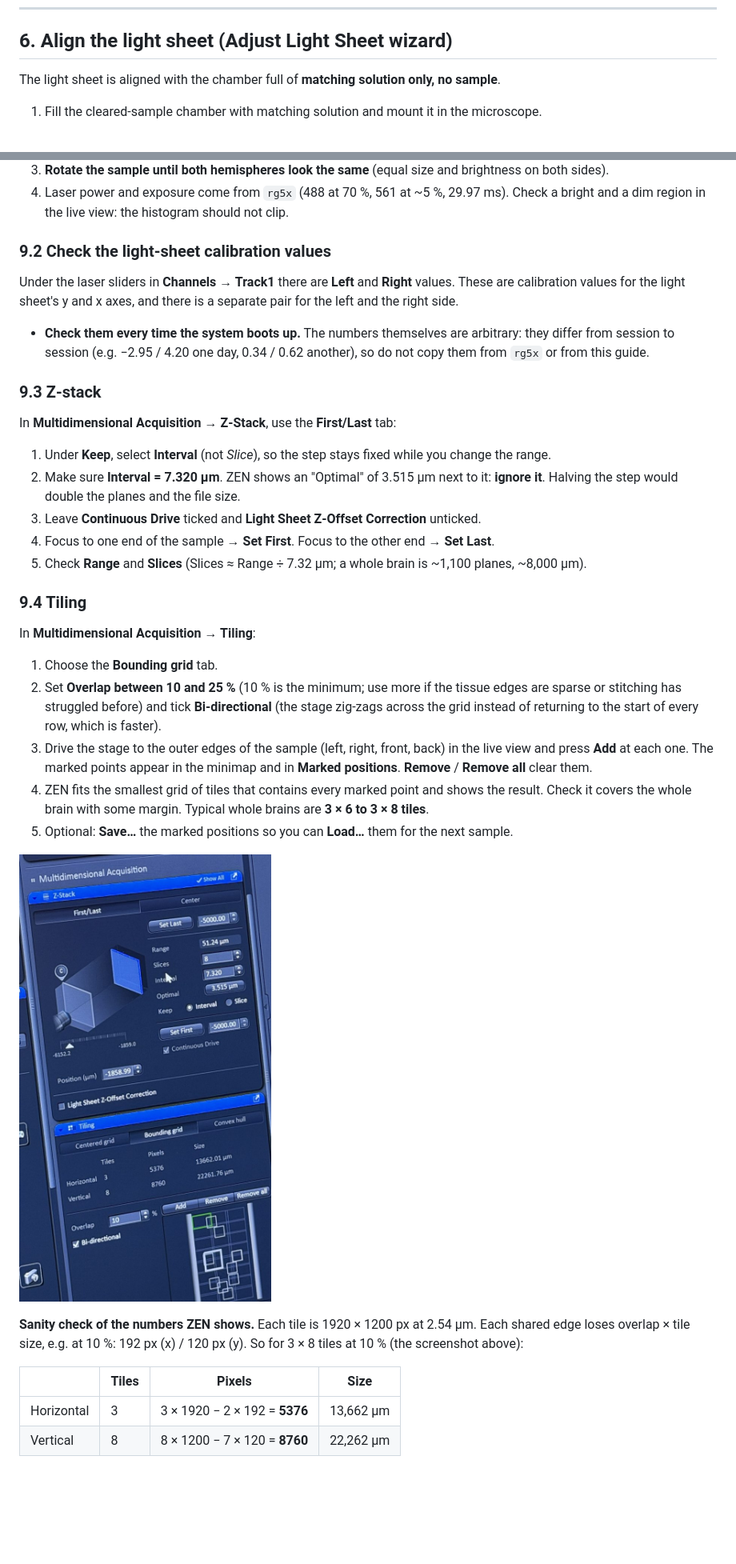
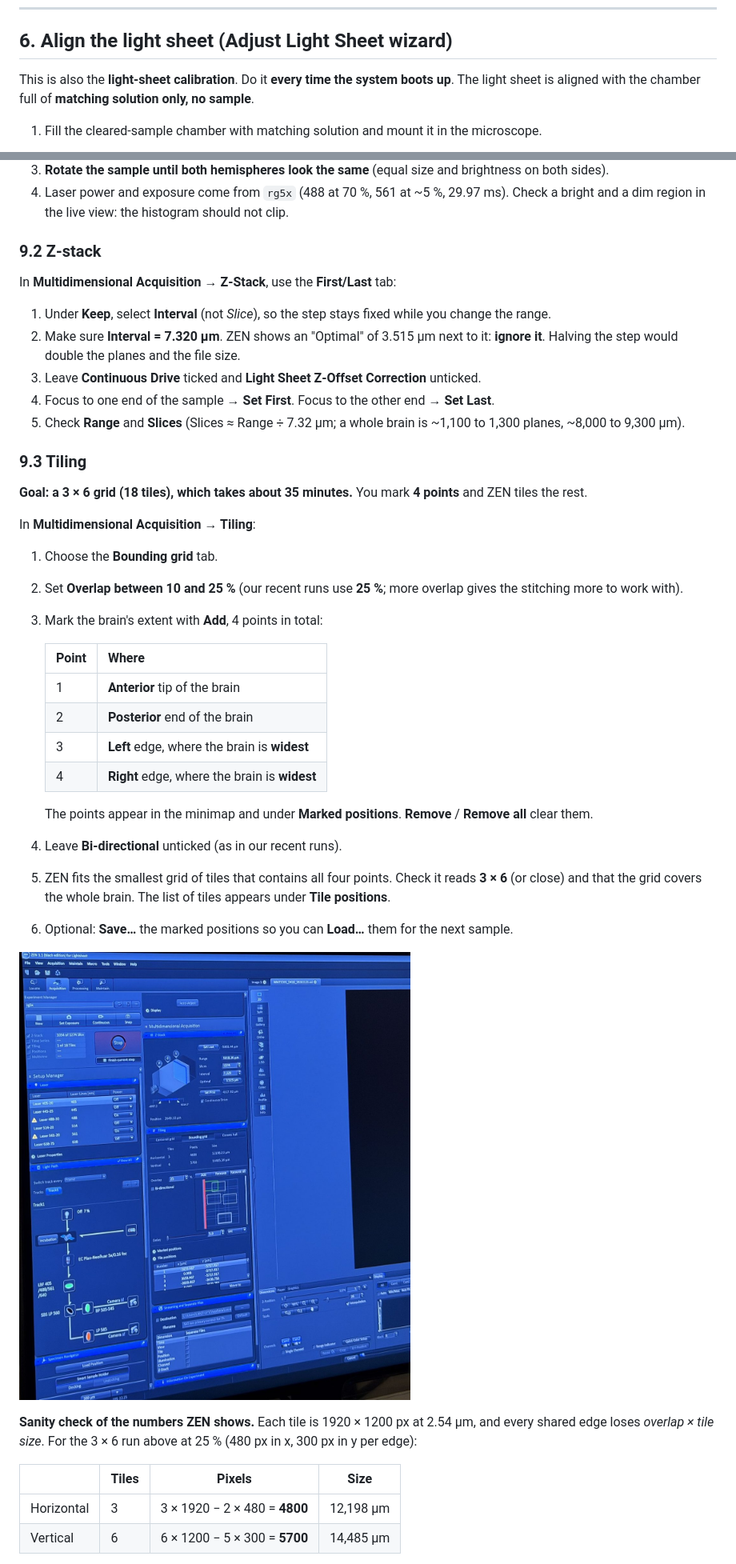
Before and after one commit to HammadFKhan/lightsheet-pipeline, a Markdown page: docs/Acquisition_Guide.md, 2 parts joined by grey strips. Shown at 80% size. Drawn GitHub-style; pictures changed too: docs/images/acquisition/20_rg5x_18_tile_run.jpg (added); blank space fills up the shorter version.

```diff
--- a/docs/Acquisition_Guide.md
+++ b/docs/Acquisition_Guide.md
@@ -138,7 +138,8 @@ Open the **Maintain** tab → **Objectives**.
 
 ## 6. Align the light sheet (Adjust Light Sheet wizard)
 
-The light sheet is aligned with the chamber full of **matching solution only, no sample**.
+This is also the **light-sheet calibration**. Do it **every time the system boots up**. The light sheet is aligned with the
+chamber full of **matching solution only, no sample**.
 
 1. Fill the cleared-sample chamber with matching solution and mount it in the microscope.
 
@@ -212,17 +220,7 @@ The light sheet is aligned with the chamber full of **matching solution only, no
 4. Laser power and exposure come from `rg5x` (488 at 70 %, 561 at ~5 %, 29.97 ms). Check a bright and a dim region in the
    live view: the histogram should not clip.
 
-### 9.2 Check the light-sheet calibration values
-
-Under the laser sliders in **Channels → Track1** there are **Left** and **Right** values. These are calibration values for the
-light sheet's y and x axes, and there is a separate pair for the left and the right side.
-
-- **Check them every time the system boots up.** The numbers themselves are arbitrary: they differ from session to session
-  (e.g. −2.95 / 4.20 one day, 0.34 / 0.62 another), so do not copy them from `rg5x` or from this guide.
-
-<!-- TODO(add): how to check / set these values (which tool or wizard, what "correct" looks like). -->
-
-### 9.3 Z-stack
+### 9.2 Z-stack
 
 In **Multidimensional Acquisition → Z-Stack**, use the **First/Last** tab:
 
@@ -231,29 +229,38 @@ In **Multidimensional Acquisition → Z-Stack**, use the **First/Last** tab:
    double the planes and the file size.
 3. Leave **Continuous Drive** ticked and **Light Sheet Z-Offset Correction** unticked.
 4. Focus to one end of the sample → **Set First**. Focus to the other end → **Set Last**.
-5. Check **Range** and **Slices** (Slices ≈ Range ÷ 7.32 µm; a whole brain is ~1,100 planes, ~8,000 µm).
+5. Check **Range** and **Slices** (Slices ≈ Range ÷ 7.32 µm; a whole brain is ~1,100 to 1,300 planes, ~8,000 to 9,300 µm).
 
-### 9.4 Tiling
+### 9.3 Tiling
+
+**Goal: a 3 × 6 grid (18 tiles), which takes about 35 minutes.** You mark **4 points** and ZEN tiles the rest.
 
 In **Multidimensional Acquisition → Tiling**:
 
 1. Choose the **Bounding grid** tab.
-2. Set **Overlap between 10 and 25 %** (10 % is the minimum; use more if the tissue edges are sparse or stitching has
-   struggled before) and tick **Bi-directional** (the stage zig-zags across the grid instead of returning to the
-   start of every row, which is faster).
-3. Drive the stage to the outer edges of the sample (left, right, front, back) in the live view and press **Add** at each one.
-   The marked points appear in the minimap and in **Marked positions**. **Remove** / **Remove all** clear them.
-4. ZEN fits the smallest grid of tiles that contains every marked point and shows the result. Check it covers the whole
-   brain with some margin. Typical whole brains are **3 × 6 to 3 × 8 tiles**.
-5. Optional: **Save…** the marked positions so you can **Load…** them for the next sample.
+2. Set **Overlap between 10 and 25 %** (our recent runs use **25 %**; more overlap gives the stitching more to work with).
+3. Mark the brain's extent with **Add**, 4 points in total:
 
-![Z-stack (First/Last, Keep: Interval, 7.320 µm) and Tiling (Bounding grid, 3 × 8 tiles, 10 % overlap)](images/acquisition/18_zstack_tiling_panel.jpg)
+   | Point | Where |
+   |---|---|
+   | 1 | **Anterior** tip of the brain |
+   | 2 | **Posterior** end of the brain |
+   | 3 | **Left** edge, where the brain is **widest** |
+   | 4 | **Right** edge, where the brain is **widest** |
 
-**Sanity check of the numbers ZEN shows.** Each tile is 1920 × 1200 px at 2.54 µm. Each shared edge loses overlap × tile size,
-e.g. at 10 %: 192 px (x) / 120 px (y). So for 3 × 8 tiles at 10 % (the screenshot above):
+   The points appear in the minimap and under **Marked positions**. **Remove** / **Remove all** clear them.
+4. Leave **Bi-directional** unticked (as in our recent runs).
+5. ZEN fits the smallest grid of tiles that contains all four points. Check it reads **3 × 6** (or close) and that the grid
+   covers the whole brain. The list of tiles appears under **Tile positions**.
+6. Optional: **Save…** the marked positions so you can **Load…** them for the next sample.
+
+![A real rg5x run: 3 × 6 = 18 tiles, 25 % overlap, 1274 slices at 7.320 µm](images/acquisition/20_rg5x_18_tile_run.jpg)
+
+**Sanity check of the numbers ZEN shows.** Each tile is 1920 × 1200 px at 2.54 µm, and every shared edge loses
+*overlap × tile size*. For the 3 × 6 run above at 25 % (480 px in x, 300 px in y per edge):
 
 | | Tiles | Pixels | Size |
 |---|---|---|---|
-| Horizontal | 3 | 3 × 1920 − 2 × 192 = **5376** | 13,662 µm |
-| Vertical | 8 | 8 × 1200 − 7 × 120 = **8760** | 22,262 µm |
+| Horizontal | 3 | 3 × 1920 − 2 × 480 = **4800** | 12,198 µm |
+| Vertical | 6 | 6 × 1200 − 5 × 300 = **5700** | 14,485 µm |
 
```
Also changed, not shown: other parts of docs/Acquisition_Guide.md (+25 -14 lines).
